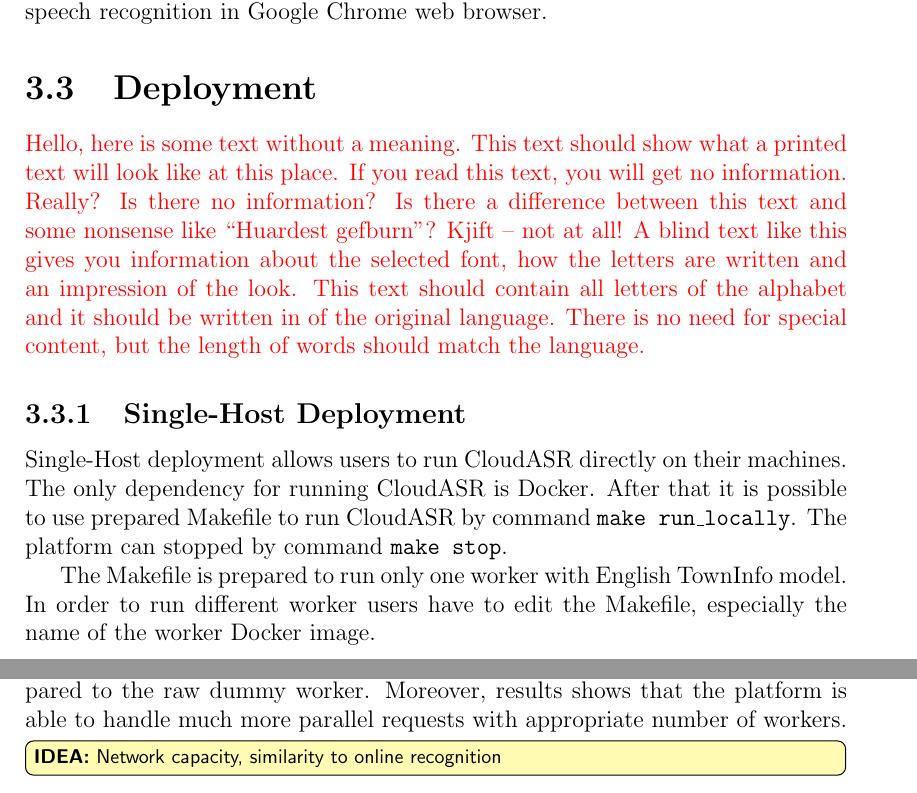
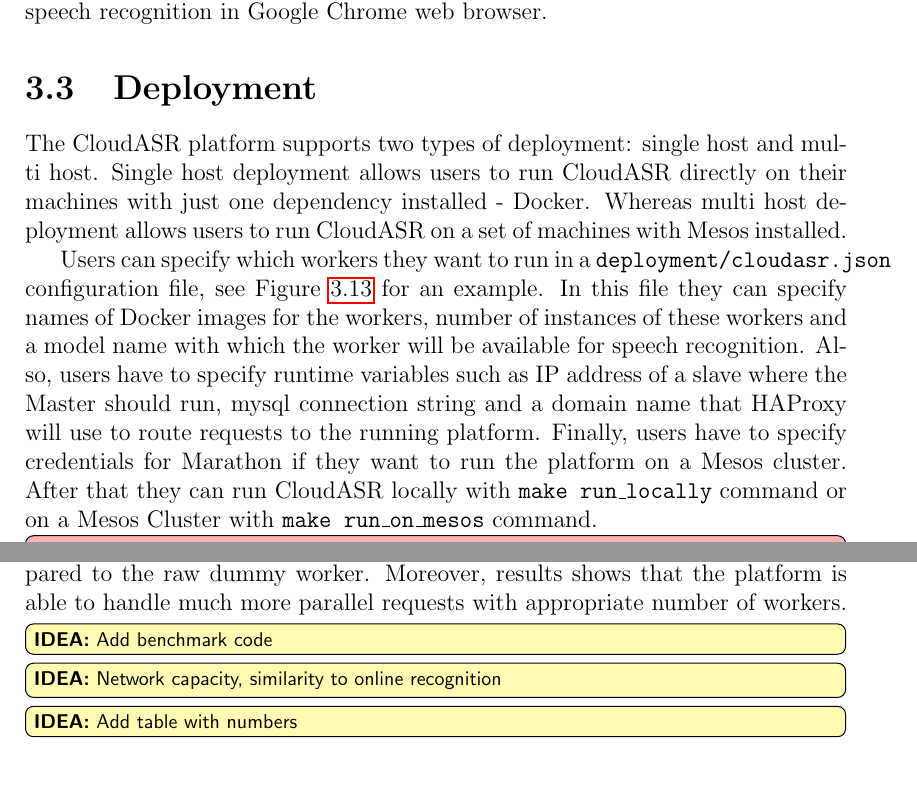
Before and after one commit to choko/master_thesis, a LaTeX thesis (thesis.tex, which reads evaluation.tex, solution.tex): two parts of pages 24 and 30 of 36, joined at a grey line, cut so that both start at the same text. Compiled offline with pdfLaTeX.

Commit message:
Deployment section added.

```diff
--- a/evaluation.tex
+++ b/evaluation.tex
@@ -70,5 +71,7 @@
 Results show that CloudASR platform adds just a very little overhead compared to the raw dummy worker.
 Moreover, results shows that the platform is able to handle much more parallel requests with appropriate number of workers.
 
+\IDEA{Add benchmark code}
 \IDEA{Network capacity, similarity to online recognition}
+\IDEA{Add table with numbers}
 
--- a/solution.tex
+++ b/solution.tex
@@ -305,14 +305,18 @@
 
 
 \section{Deployment}
-\BLIND
+The CloudASR platform supports two types of deployment: single host and multi host.
+Single host deployment allows users to run CloudASR directly on their machines with just one dependency installed - Docker.
+Whereas multi host deployment allows users to run CloudASR on a set of machines with Mesos installed.
 
-
-\subsection{Single-Host Deployment}
-Single-Host deployment allows users to run CloudASR directly on their machines.
-The only dependency for running CloudASR is Docker.
-After that it is possible to use prepared Makefile to run CloudASR by command \texttt{make run\_locally}.
-The platform can stopped by command \texttt{make stop}.
-
-The Makefile is prepared to run only one worker with English TownInfo model.
-In order to run different worker users have to edit the Makefile, especially the name of the worker Docker image.
+Users can specify which workers they want to run in a \texttt{deployment/cloudasr.json} configuration file,
+  see Figure~\ref{fig:cloudasr-json} for an example.
+In this file they can specify names of Docker images for the workers,
+  number of instances of these workers
+  and a model name with which the worker will be available for speech recognition.
+Also, users have to specify runtime variables such as IP address of a slave where the Master should run,
+  mysql connection string and
+  a domain name that HAProxy will use to route requests to the running platform.
+Finally, users have to specify credentials for Marathon if they want to run the platform on a Mesos cluster.
+After that they can run CloudASR locally with \texttt{make run\_locally} command
+  or on a Mesos Cluster with \texttt{make run\_on\_mesos} command.
@@ -331,7 +330,7 @@
      With this configuration file the CloudASR platform can be run locally with command \texttt{make run\_locally}
        or on a Mesos cluster with command \texttt{make run\_on\_mesos}.
   }
-  \label{fig:online}
+  \label{fig:cloudasr-json}
 \end{figure}
 
 \TODO{don't use Makefile, use some python script with same interface for Multi-Host Deployment}
```
Also changed, not shown: citations.bib (+1 -1 lines), evaluation.tex (3 more changed lines), solution.tex (6 more changed lines).
